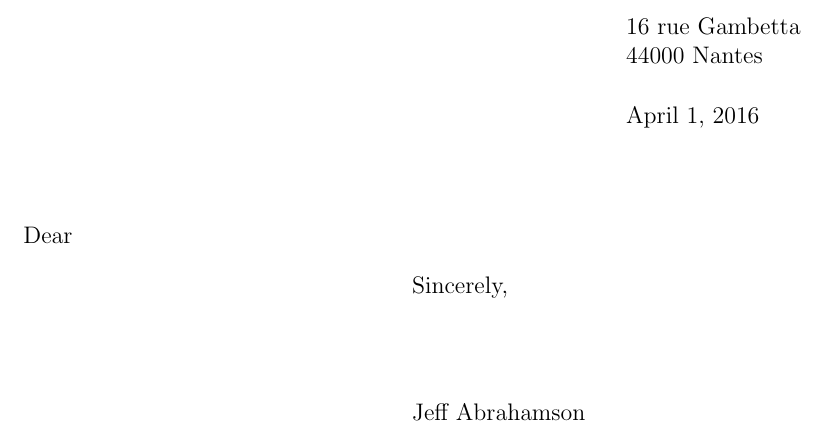
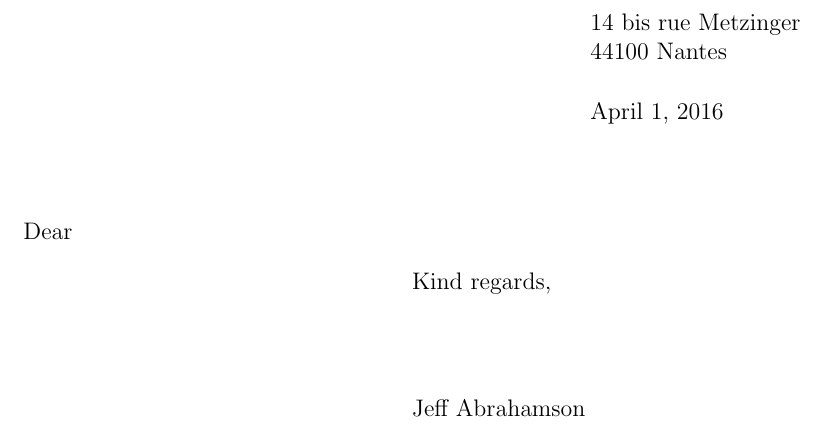
Before and after one commit to JeffAbrahamson/dotfiles, a LaTeX letter (templates/templates/letter.tex): part of the page, cut at the place of the change. Compiled offline with pdfLaTeX.

Commit message:
Update English letter template to use correct address.
Minor additional improvements to both English and French letter templates.

```diff
--- a/templates/templates/letter.tex
+++ b/templates/templates/letter.tex
@@ -22,8 +22,8 @@
 \raggedright
 
 \address{
-16 rue Gambetta\\
-44000 Nantes
+14 bis rue Metzinger\\
+44100 Nantes
 % \\ \qquad \textbf{France}
 }
 
@@ -31,13 +31,15 @@
 
 \begin{document}
 %\renewcommand{\today}{day month year}
-\begin{letter}{}
+\begin{letter}{
+    % Recipient
+  }
 \opening{Dear}
 
 
 
 
-\closing{Sincerely,}
+\closing{Kind regards,}
 
 \end{letter}
 \end{document}
```
Also changed, not shown: templates/templates/letter-fr.tex (+4 -3 lines).
